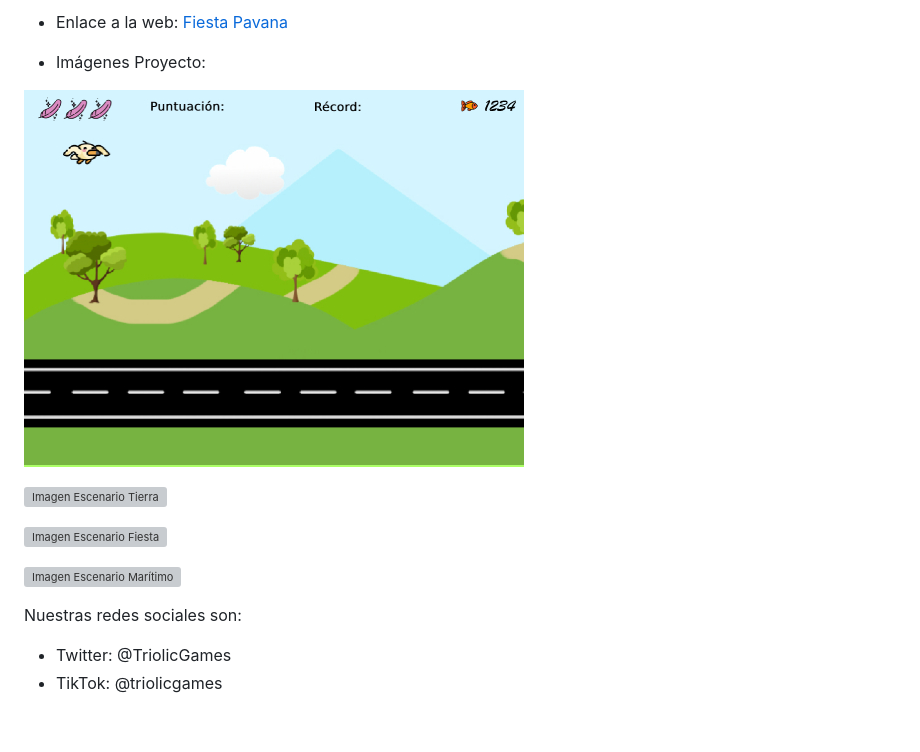
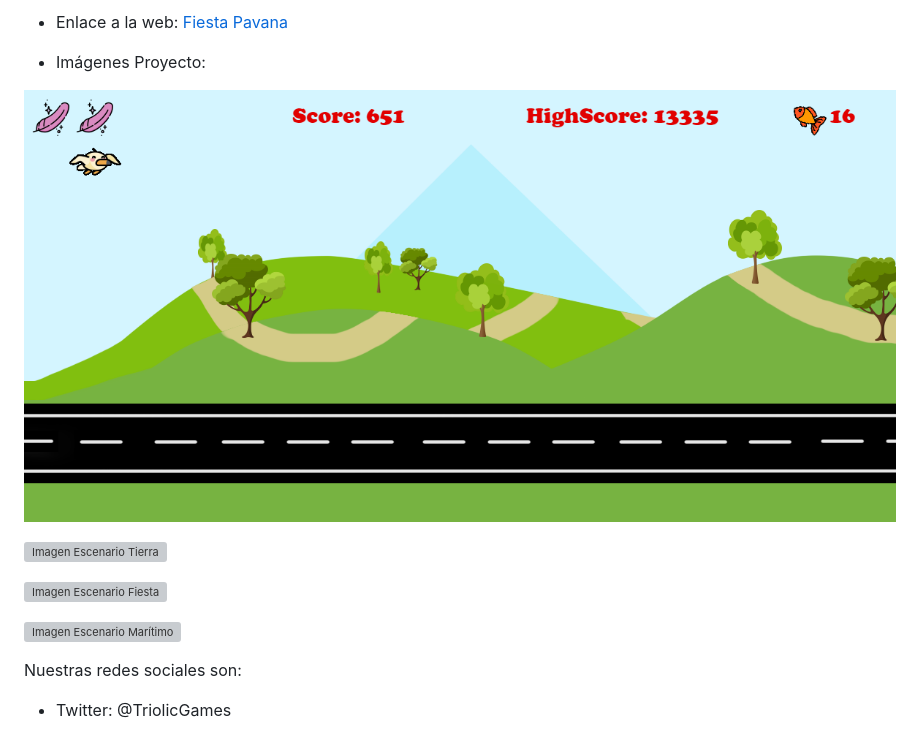
Before and after one commit to AgusCDT/FiestaPavana, a Markdown page: README.md, the part around the change. Rendered like a GitHub page; pictures changed too: assets/imagenes/otras/HUD.jpg (deleted), assets/imagenes/otras/HUD.png (added); grey boxes are pictures that could not be loaded.

```diff
--- a/README.md
+++ b/README.md
@@ -7,7 +7,7 @@ En este repositorio desarrollaremos nuestro juego para la asignatura, llamado Fi
 
 - Imágenes Proyecto:
 
-![Imagen HUD](https://raw.githubusercontent.com/AgusCDT/FiestaPavana/main/assets/imagenes/otras/HUD.jpg)
+![Imagen HUD](https://raw.githubusercontent.com/AgusCDT/FiestaPavana/main/assets/imagenes/otras/HUD.png)
 
 ![Imagen Escenario Tierra](https://raw.githubusercontent.com/AgusCDT/FiestaPavana/main/assets/escenarios/Carretera/Carretera.jpg)
 
@@ -21,4 +21,3 @@ En este repositorio desarrollaremos nuestro juego para la asignatura, llamado Fi
 Nuestras redes sociales son:
 
 - Twitter: @TriolicGames
-- TikTok: @triolicgames
```
Also changed, not shown: assets.md (+1 -1 lines), 1 other file.
